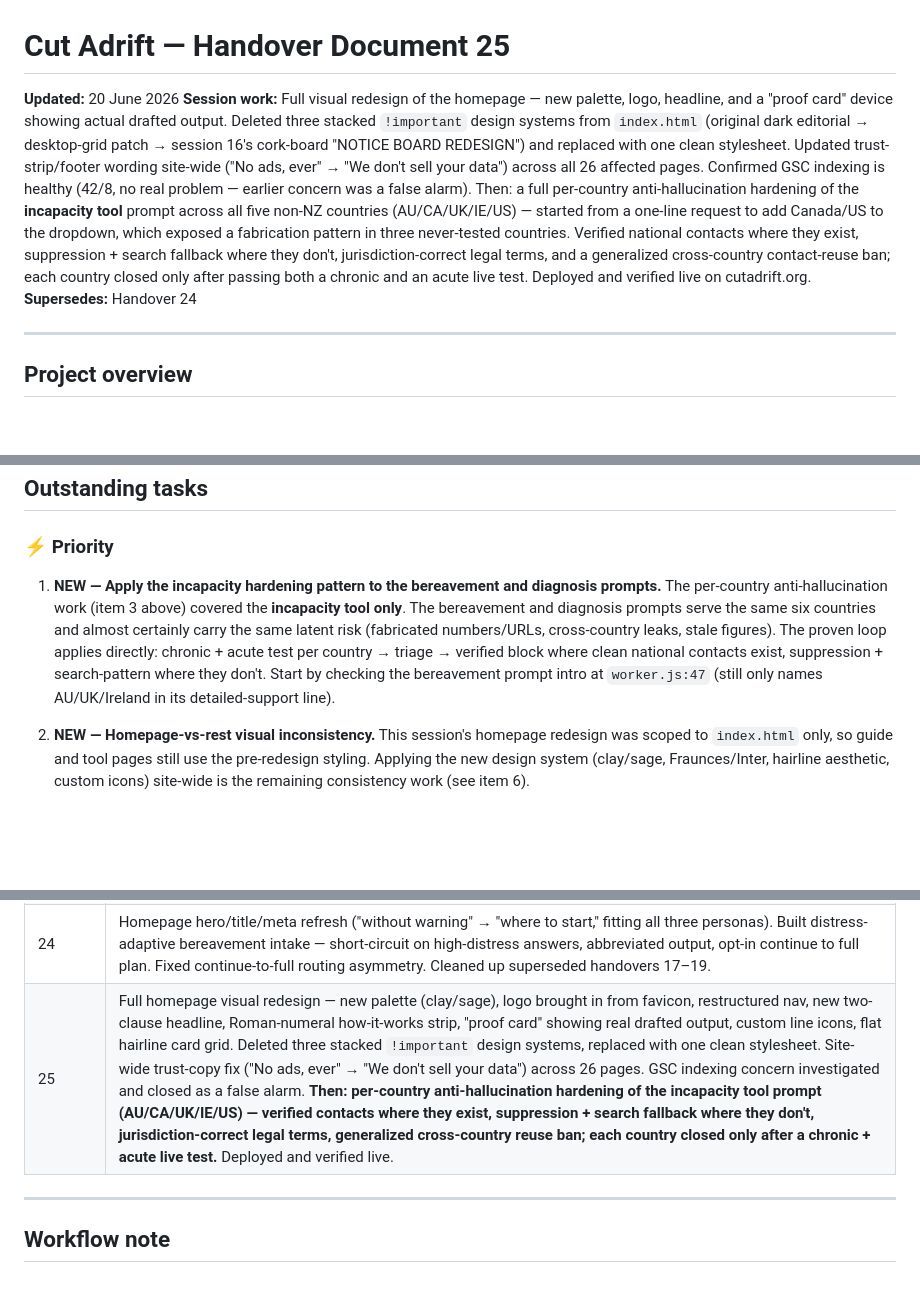
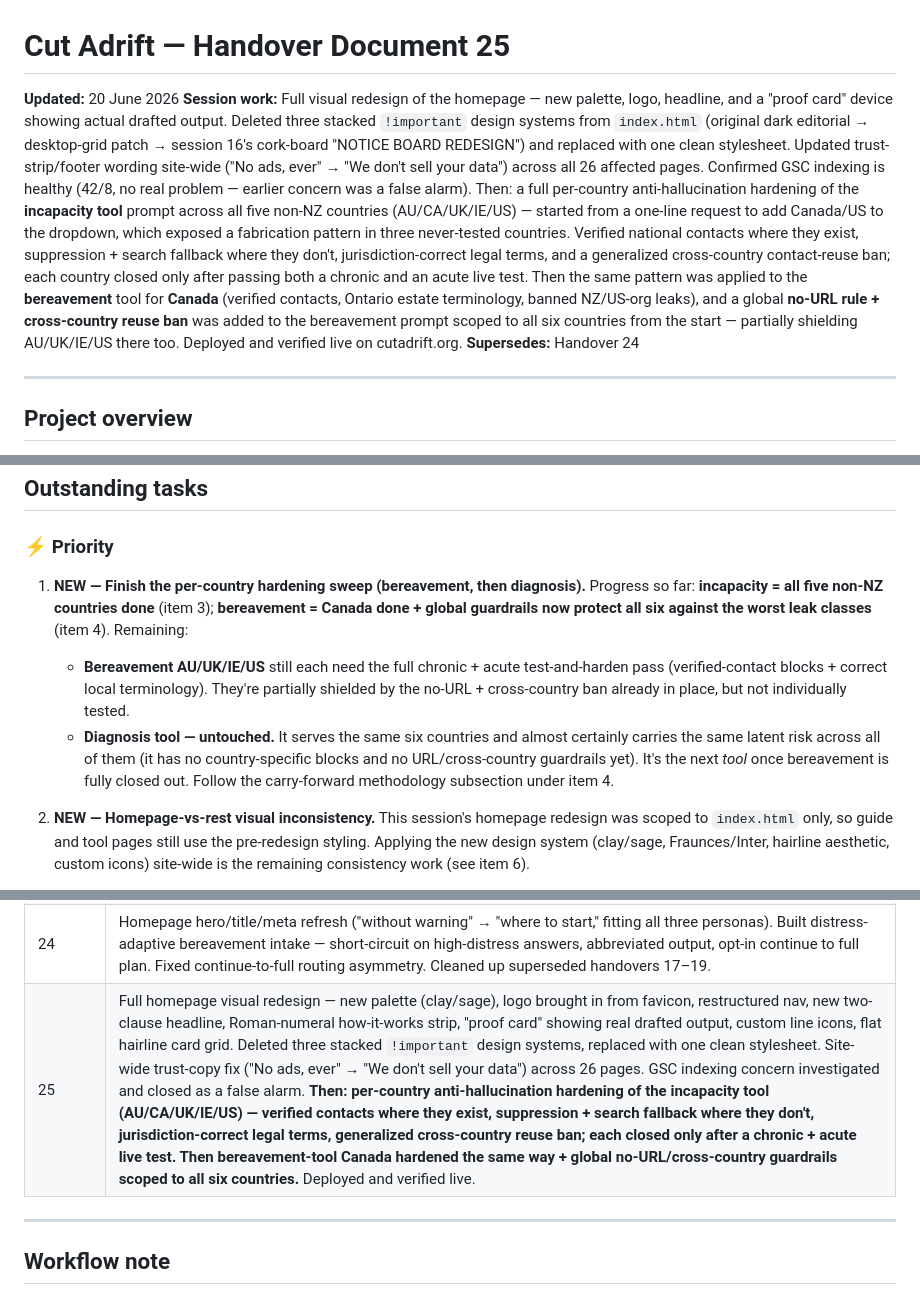
Before and after one commit to waynemstevens-lab/cut-adrift, a Markdown page: Handovers/cutadrift-handover-25.md, 3 parts joined by grey strips. Rendered like a GitHub page; blank space fills up the shorter version.

```diff
--- a/Handovers/cutadrift-handover-25.md
+++ b/Handovers/cutadrift-handover-25.md
@@ -1,6 +1,6 @@
 # Cut Adrift — Handover Document 25
 **Updated:** 20 June 2026
-**Session work:** Full visual redesign of the homepage — new palette, logo, headline, and a "proof card" device showing actual drafted output. Deleted three stacked `!important` design systems from `index.html` (original dark editorial → desktop-grid patch → session 16's cork-board "NOTICE BOARD REDESIGN") and replaced with one clean stylesheet. Updated trust-strip/footer wording site-wide ("No ads, ever" → "We don't sell your data") across all 26 affected pages. Confirmed GSC indexing is healthy (42/8, no real problem — earlier concern was a false alarm). Then: a full per-country anti-hallucination hardening of the **incapacity tool** prompt across all five non-NZ countries (AU/CA/UK/IE/US) — started from a one-line request to add Canada/US to the dropdown, which exposed a fabrication pattern in three never-tested countries. Verified national contacts where they exist, suppression + search fallback where they don't, jurisdiction-correct legal terms, and a generalized cross-country contact-reuse ban; each country closed only after passing both a chronic and an acute live test. Deployed and verified live on cutadrift.org.
+**Session work:** Full visual redesign of the homepage — new palette, logo, headline, and a "proof card" device showing actual drafted output. Deleted three stacked `!important` design systems from `index.html` (original dark editorial → desktop-grid patch → session 16's cork-board "NOTICE BOARD REDESIGN") and replaced with one clean stylesheet. Updated trust-strip/footer wording site-wide ("No ads, ever" → "We don't sell your data") across all 26 affected pages. Confirmed GSC indexing is healthy (42/8, no real problem — earlier concern was a false alarm). Then: a full per-country anti-hallucination hardening of the **incapacity tool** prompt across all five non-NZ countries (AU/CA/UK/IE/US) — started from a one-line request to add Canada/US to the dropdown, which exposed a fabrication pattern in three never-tested countries. Verified national contacts where they exist, suppression + search fallback where they don't, jurisdiction-correct legal terms, and a generalized cross-country contact-reuse ban; each country closed only after passing both a chronic and an acute live test. Then the same pattern was applied to the **bereavement** tool for **Canada** (verified contacts, Ontario estate terminology, banned NZ/US-org leaks), and a global **no-URL rule + cross-country reuse ban** was added to the bereavement prompt scoped to all six countries from the start — partially shielding AU/UK/IE/US there too. Deployed and verified live on cutadrift.org.
 **Supersedes:** Handover 24
 
 ---
@@ -112,7 +145,9 @@ All pushed to `origin/main`. The homepage change (`10b6096`) was Pages-only; **e
 
 ### ⚡ Priority
 
-1. **NEW — Apply the incapacity hardening pattern to the bereavement and diagnosis prompts.** The per-country anti-hallucination work (item 3 above) covered the **incapacity tool only**. The bereavement and diagnosis prompts serve the same six countries and almost certainly carry the same latent risk (fabricated numbers/URLs, cross-country leaks, stale figures). The proven loop applies directly: chronic + acute test per country → triage → verified block where clean national contacts exist, suppression + search-pattern where they don't. Start by checking the bereavement prompt intro at `worker.js:47` (still only names AU/UK/Ireland in its detailed-support line).
+1. **NEW — Finish the per-country hardening sweep (bereavement, then diagnosis).** Progress so far: **incapacity = all five non-NZ countries done** (item 3); **bereavement = Canada done + global guardrails now protect all six against the worst leak classes** (item 4). Remaining:
+   - **Bereavement AU/UK/IE/US** still each need the full chronic + acute test-and-harden pass (verified-contact blocks + correct local terminology). They're partially shielded by the no-URL + cross-country ban already in place, but not individually tested.
+   - **Diagnosis tool — untouched.** It serves the same six countries and almost certainly carries the same latent risk across all of them (it has no country-specific blocks and no URL/cross-country guardrails yet). It's the next *tool* once bereavement is fully closed out. Follow the carry-forward methodology subsection under item 4.
 2. **NEW — Homepage-vs-rest visual inconsistency.** This session's homepage redesign was scoped to `index.html` only, so guide and tool pages still use the pre-redesign styling. Applying the new design system (clay/sage, Fraunces/Inter, hairline aesthetic, custom icons) site-wide is the remaining consistency work (see item 6).
 
    *(Resolved this session — the Handover 24 carried items are now done: the incapacity tool offers all six countries (CA/US picker buttons added), and `SYSTEM_PROMPTS.incapacity` has full, tested CA/US content. See item 3.)*
@@ -163,7 +198,7 @@ All pushed to `origin/main`. The homepage change (`10b6096`) was Pages-only; **e
 | 22 | Refined homepage hero subhead and footer trust line; verified live across mobile/tablet/desktop breakpoints. |
 | 23 | DIWM Phase 3: incapacity family-coordination message + GP/appointment question-prep panels (incapacity + diagnosis), scoped to questions only. Added mandated headings to the incapacity prompt as stable panel anchors. Fixed DIWM payload field forwarding. Discovered incapacity tool IS the carer tool, deleted dead scaffolding. Cover-letter (#3) parked. |
 | 24 | Homepage hero/title/meta refresh ("without warning" → "where to start," fitting all three personas). Built distress-adaptive bereavement intake — short-circuit on high-distress answers, abbreviated output, opt-in continue to full plan. Fixed continue-to-full routing asymmetry. Cleaned up superseded handovers 17–19. |
-| 25 | Full homepage visual redesign — new palette (clay/sage), logo brought in from favicon, restructured nav, new two-clause headline, Roman-numeral how-it-works strip, "proof card" showing real drafted output, custom line icons, flat hairline card grid. Deleted three stacked `!important` design systems, replaced with one clean stylesheet. Site-wide trust-copy fix ("No ads, ever" → "We don't sell your data") across 26 pages. GSC indexing concern investigated and closed as a false alarm. **Then: per-country anti-hallucination hardening of the incapacity tool prompt (AU/CA/UK/IE/US) — verified contacts where they exist, suppression + search fallback where they don't, jurisdiction-correct legal terms, generalized cross-country reuse ban; each country closed only after a chronic + acute live test.** Deployed and verified live. |
+| 25 | Full homepage visual redesign — new palette (clay/sage), logo brought in from favicon, restructured nav, new two-clause headline, Roman-numeral how-it-works strip, "proof card" showing real drafted output, custom line icons, flat hairline card grid. Deleted three stacked `!important` design systems, replaced with one clean stylesheet. Site-wide trust-copy fix ("No ads, ever" → "We don't sell your data") across 26 pages. GSC indexing concern investigated and closed as a false alarm. **Then: per-country anti-hallucination hardening of the incapacity tool (AU/CA/UK/IE/US) — verified contacts where they exist, suppression + search fallback where they don't, jurisdiction-correct legal terms, generalized cross-country reuse ban; each closed only after a chronic + acute live test. Then bereavement-tool Canada hardened the same way + global no-URL/cross-country guardrails scoped to all six countries.** Deployed and verified live. |
 
 ---
 
```
Also changed, not shown: other parts of Handovers/cutadrift-handover-25.md (+33 -0 lines).
